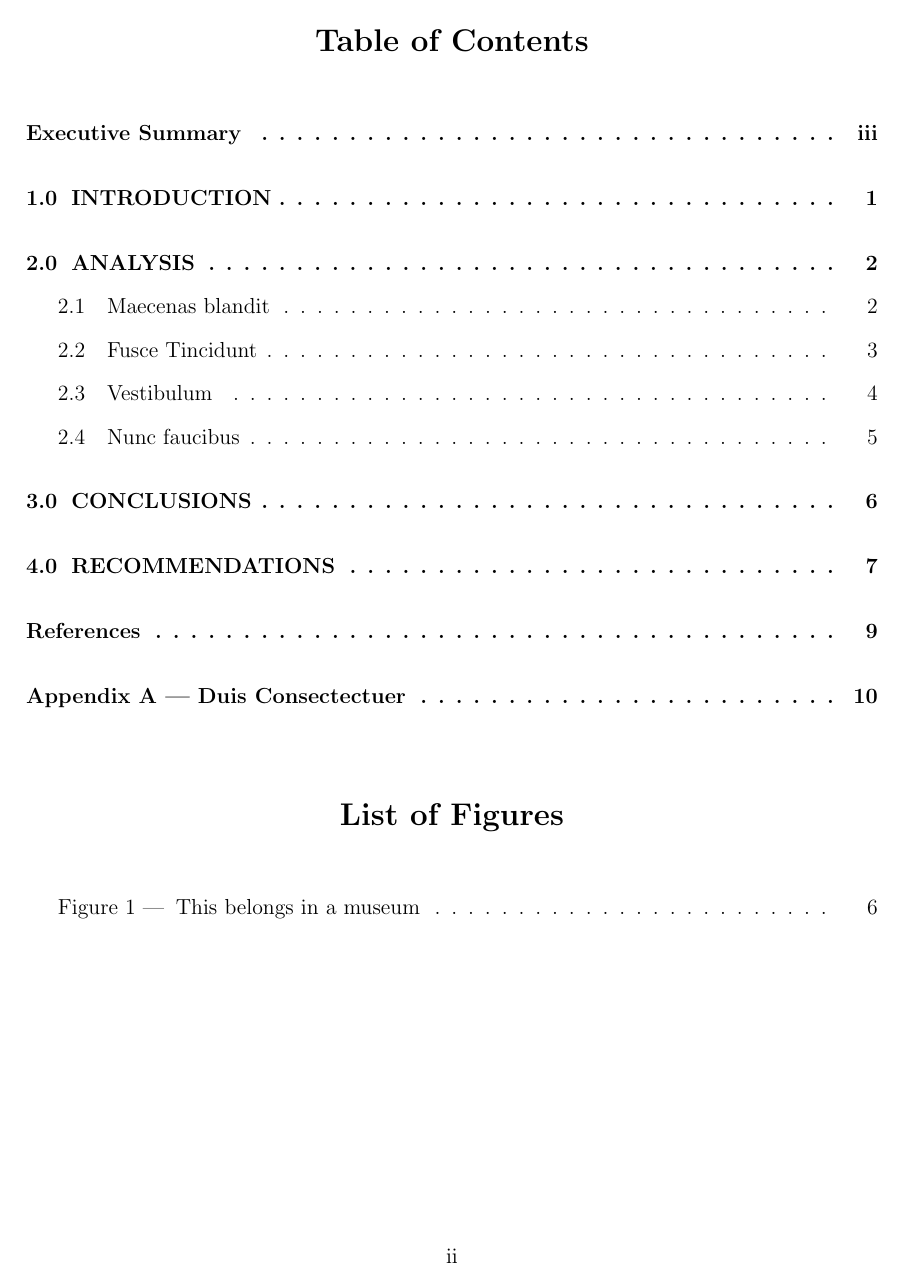
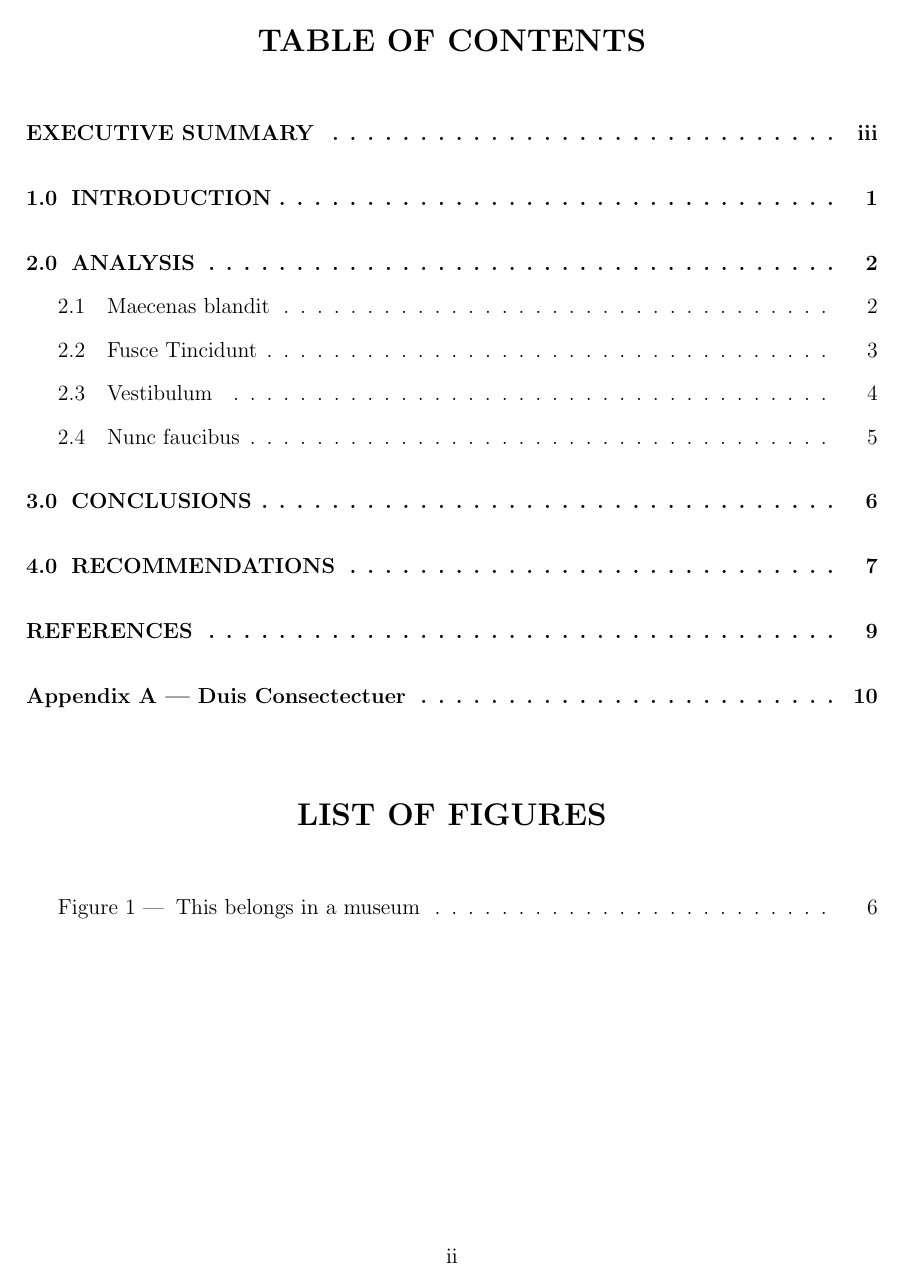
Before and after one commit to turtlesoupy/Waterloo-Math-Work-Report-LaTeX-Template, a LaTeX document (lorem.tex, which reads mathwkrpt.sty): page 3 of 16. Compiled offline with pdfLaTeX.

Commit message:
Make ref, contents and listfigure uppercase
The marker who marked my report last term circled all my top level section
headings, including `References`, `Table of Contents` and `List of Figures`,
and specifically asked me to make them uppercase.

```diff
--- a/lorem.tex
+++ b/lorem.tex
@@ -121,7 +121,7 @@ Cras nibh augue, porta eu, suscipit nec, bibendum sed, sem. Nam eu lacus. Nullam
 
 
 \newpage
-\addcontentsline{toc}{section}{References}
+\addcontentsline{toc}{section}{\refname}
 \begin{thebibliography}{9}
 
 
--- a/mathwkrpt.sty
+++ b/mathwkrpt.sty
@@ -61,8 +61,9 @@
 
 \def\thesection{\arabic{section}.0 }
 \def\thesubsection{\arabic{section}.\arabic{subsection}}
-\renewcommand{\contentsname}{\begin{center}Table of Contents\end{center}}
-\renewcommand{\listfigurename}{\begin{center}List of Figures\end{center}}
+\renewcommand{\contentsname}{\begin{center}TABLE OF CONTENTS\end{center}}
+\renewcommand{\listfigurename}{\begin{center}LIST OF FIGURES\end{center}}
+\renewcommand{\refname}{REFERENCES}
 \renewcommand{\cftsecleader}{\bfseries\cftdotfill{\cftdotsep}}
 \renewcommand{\cftfigpresnum}{Figure }
 \renewcommand{\cftfigaftersnum}{ --- }
```
Also changed, not shown: lorem.tex (2 more changed lines).
